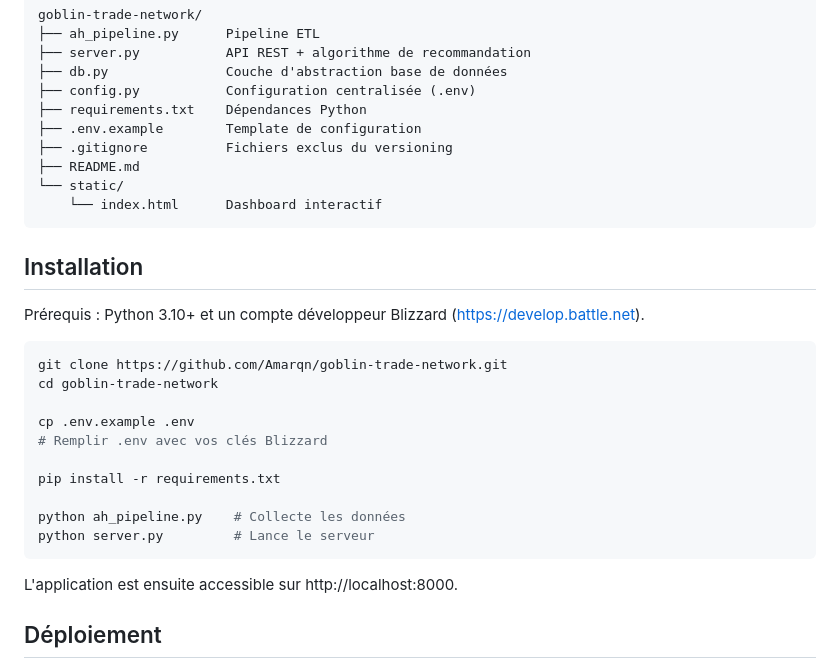
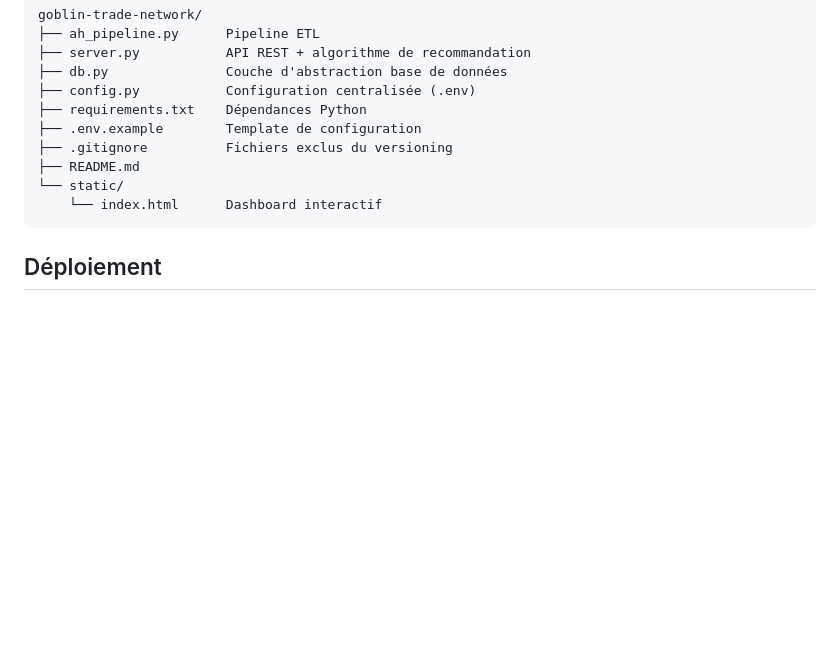
Before and after one commit to Amarqn/goblin-trade-network, a Markdown page: README.md, the part around the change. GitHub-like rendering; blank space fills up the shorter version.

Commit message:
mise a jour readme

````diff
--- a/README.md
+++ b/README.md
@@ -77,25 +77,6 @@ goblin-trade-network/
     └── index.html      Dashboard interactif
 ```
 
-## Installation
-
-Prérequis : Python 3.10+ et un compte développeur Blizzard (https://develop.battle.net).
-
-```bash
-git clone https://github.com/Amarqn/goblin-trade-network.git
-cd goblin-trade-network
-
-cp .env.example .env
-# Remplir .env avec vos clés Blizzard
-
-pip install -r requirements.txt
-
-python ah_pipeline.py    # Collecte les données
-python server.py         # Lance le serveur
-```
-
-L'application est ensuite accessible sur http://localhost:8000.
-
 ## Déploiement
 
 Le projet tourne en production sur Render (backend) avec une base PostgreSQL sur Supabase. Les clés API sont stockées dans les variables d'environnement de Render, jamais dans le code source.
````
